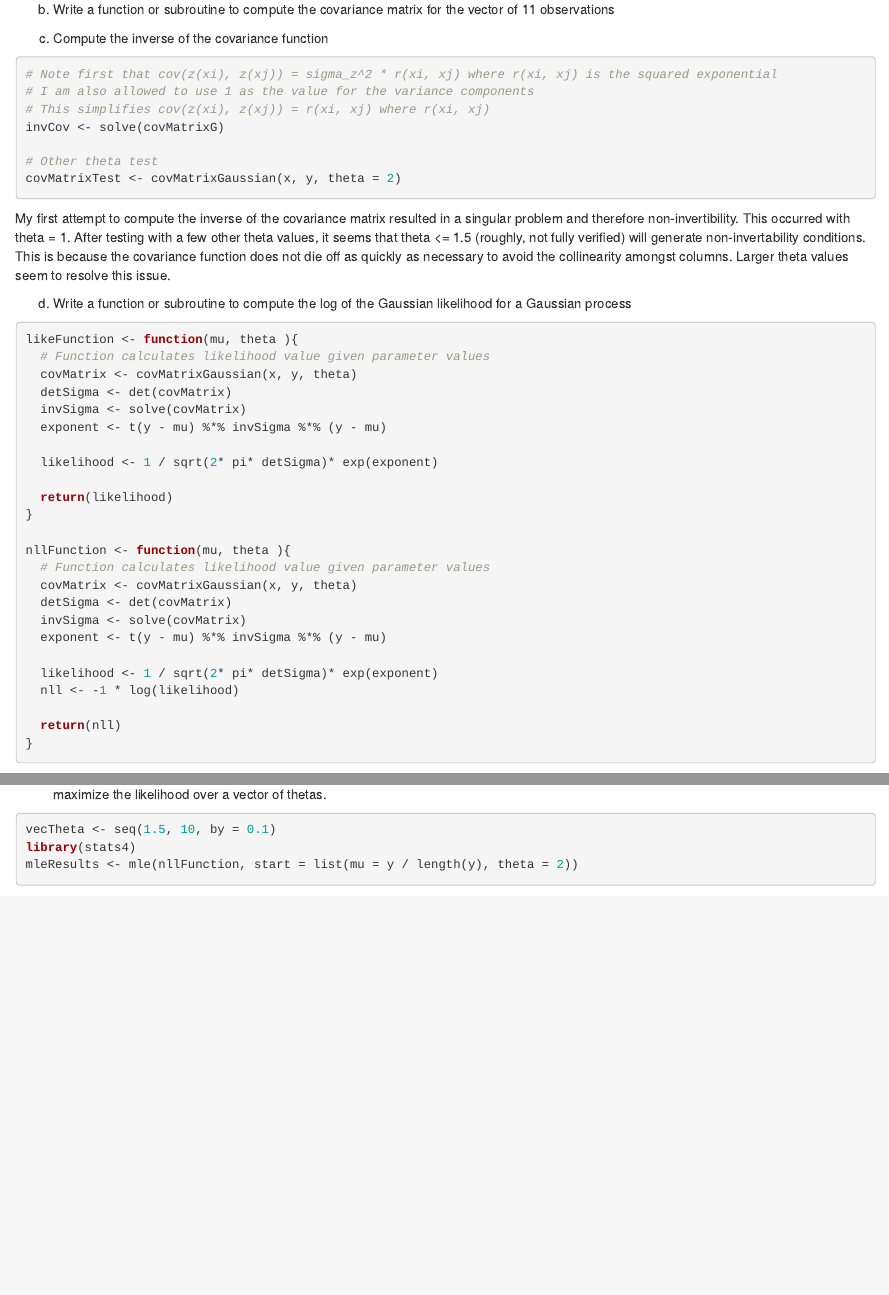
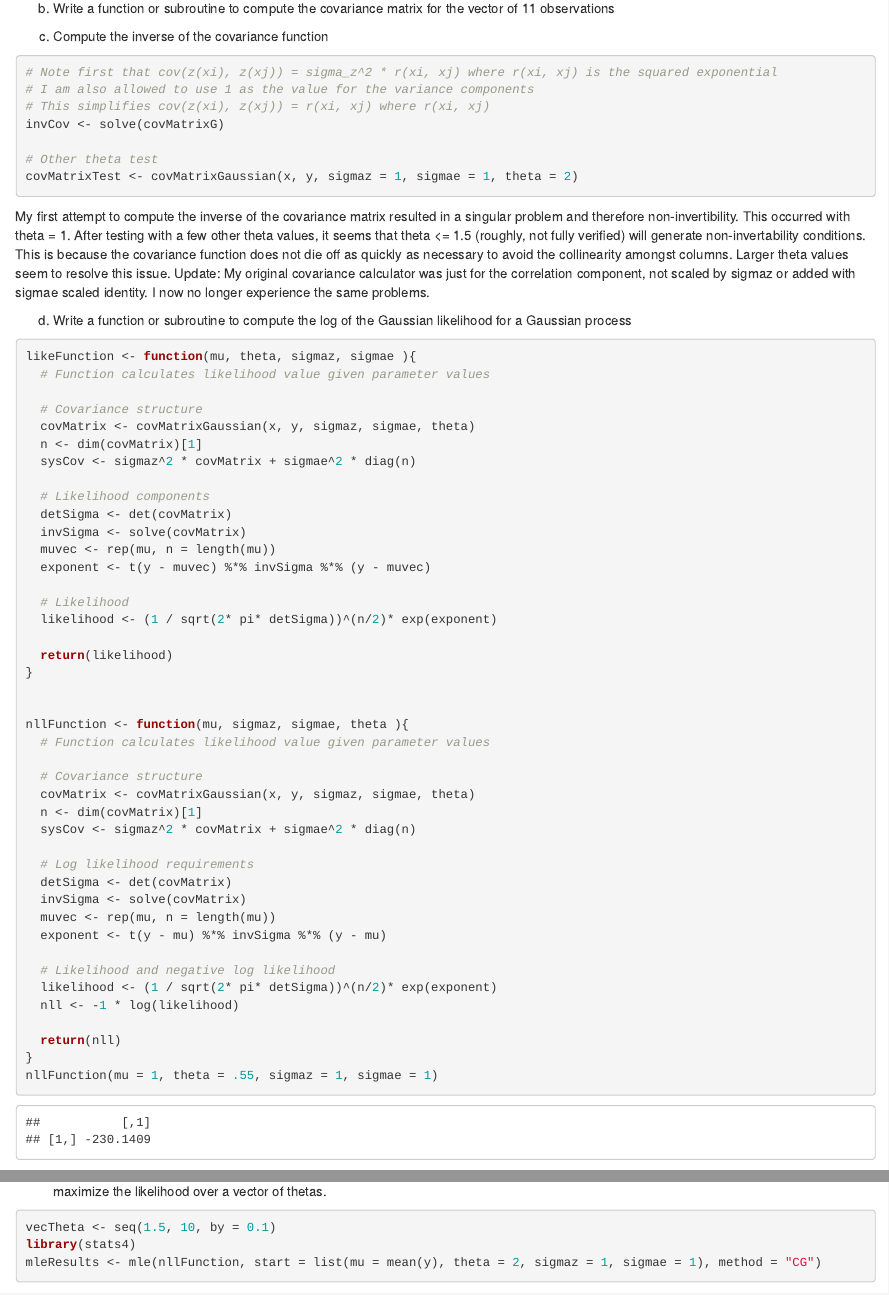
Before and after one commit to mreyers/GradStatWork, an R Markdown document (Stat850Ass4.Rmd): the page in a window 1100 px wide, from 990 px down before the commit and from 1030 px down after it, so that both start at the same text, and a second part further down, joined at a grey line. Rendered offline with R 4.5, knitr and Pandoc, with nearby package versions; some code elsewhere in the file could not run offline.

Commit message:
Problem with optim and mle functions

````diff
--- a/Stat850Ass4.Rmd
+++ b/Stat850Ass4.Rmd
@@ -79,2 +80,3 @@ myResult <- covMatrixCalc(x, y)
 myResult
 
+covMatrixGaussian <- function(fullX, fullY, sigmaz, sigmae, theta){
@@ -99 +101,3 @@ covMatrixGaussian <- function(fullX, fullY, theta){
 }
+covMatrixG <- covMatrixGaussian(x, y, 1, 1, theta = 2)
+
@@ -108,37 +111,56 @@ c) Compute the inverse of the covariance function
 invCov <- solve(covMatrixG)
 
 # Other theta test
-covMatrixTest <- covMatrixGaussian(x, y, theta = 2)
+covMatrixTest <- covMatrixGaussian(x, y, sigmaz = 1, sigmae = 1, theta = 2)
 
 ```
 My first attempt to compute the inverse of the covariance matrix resulted in a singular problem and therefore non-invertibility. This occurred with theta = 1. After testing with a few other theta values, it seems that theta <= 1.5 (roughly, not fully verified) will generate non-invertability conditions. This is because the covariance function does not die off as quickly as necessary to avoid the collinearity amongst columns. Larger theta values seem to resolve this issue.
+Update: My original covariance calculator was just for the correlation component, not scaled by sigmaz or added with sigmae scaled identity. I now no longer experience the same problems.
 
 d) Write a function or subroutine to compute the log of the Gaussian likelihood for a Gaussian process
 ```{r }
-likeFunction <- function(mu, theta ){
+likeFunction <- function(mu, theta, sigmaz, sigmae ){
   # Function calculates likelihood value given parameter values
-  covMatrix <- covMatrixGaussian(x, y, theta)
+
+  # Covariance structure
+  covMatrix <- covMatrixGaussian(x, y, sigmaz, sigmae, theta)
+  n <- dim(covMatrix)[1]
+  sysCov <- sigmaz^2 * covMatrix + sigmae^2 * diag(n)
+
+  # Likelihood components
   detSigma <- det(covMatrix)
   invSigma <- solve(covMatrix)
-  exponent <- t(y - mu) %*% invSigma %*% (y - mu)
+  muvec <- rep(mu, n = length(mu))
+  exponent <- t(y - muvec) %*% invSigma %*% (y - muvec)
 
-  likelihood <- 1 / sqrt(2* pi* detSigma)* exp(exponent)
+  # Likelihood
+  likelihood <- (1 / sqrt(2* pi* detSigma))^(n/2)* exp(exponent)
 
   return(likelihood)
 }
 
-nllFunction <- function(mu, theta ){
+
+nllFunction <- function(mu, sigmaz, sigmae, theta ){
   # Function calculates likelihood value given parameter values
-  covMatrix <- covMatrixGaussian(x, y, theta)
+
+  # Covariance structure
+  covMatrix <- covMatrixGaussian(x, y, sigmaz, sigmae, theta)
+  n <- dim(covMatrix)[1]
+  sysCov <- sigmaz^2 * covMatrix + sigmae^2 * diag(n)
+
+  # Log likelihood requirements
   detSigma <- det(covMatrix)
   invSigma <- solve(covMatrix)
+  muvec <- rep(mu, n = length(mu))
   exponent <- t(y - mu) %*% invSigma %*% (y - mu)
 
-  likelihood <- 1 / sqrt(2* pi* detSigma)* exp(exponent)
+  # Likelihood and negative log likelihood
+  likelihood <- (1 / sqrt(2* pi* detSigma))^(n/2)* exp(exponent)
   nll <- -1 * log(likelihood)
 
   return(nll)
 }
+nllFunction(mu = 1, theta = .55, sigmaz = 1, sigmae = 1)
 ```
 
 e) Maximize the log likelihood function
@@ -146,4 +168,4 @@ We know the maximum likelihood of a Gaussian process for mu is the mean of the s
 ```{r}
 vecTheta <- seq(1.5, 10, by = 0.1)
 library(stats4)
-mleResults <- mle(nllFunction, start = list(mu = y / length(y), theta = 2))
+mleResults <- mle(nllFunction, start = list(mu = mean(y), theta = 2, sigmaz = 1, sigmae = 1), method = "CG")
````
Also changed, not shown: Stat850Ass4.Rmd (17 more changed lines).
